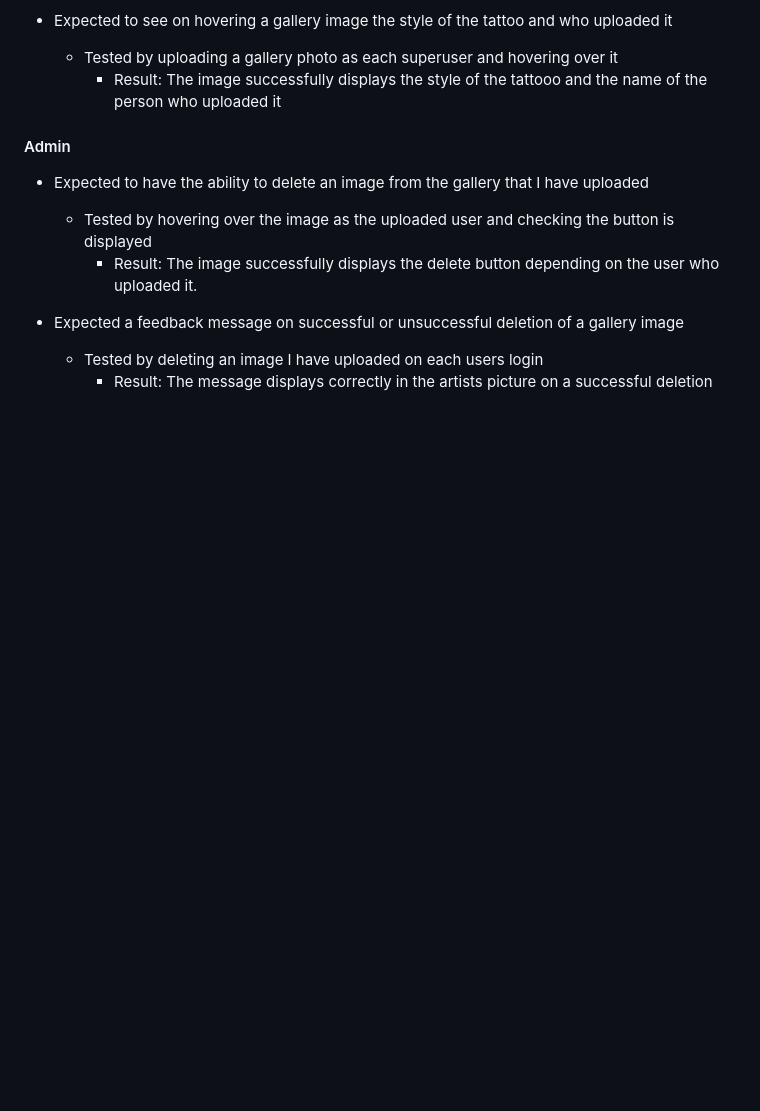
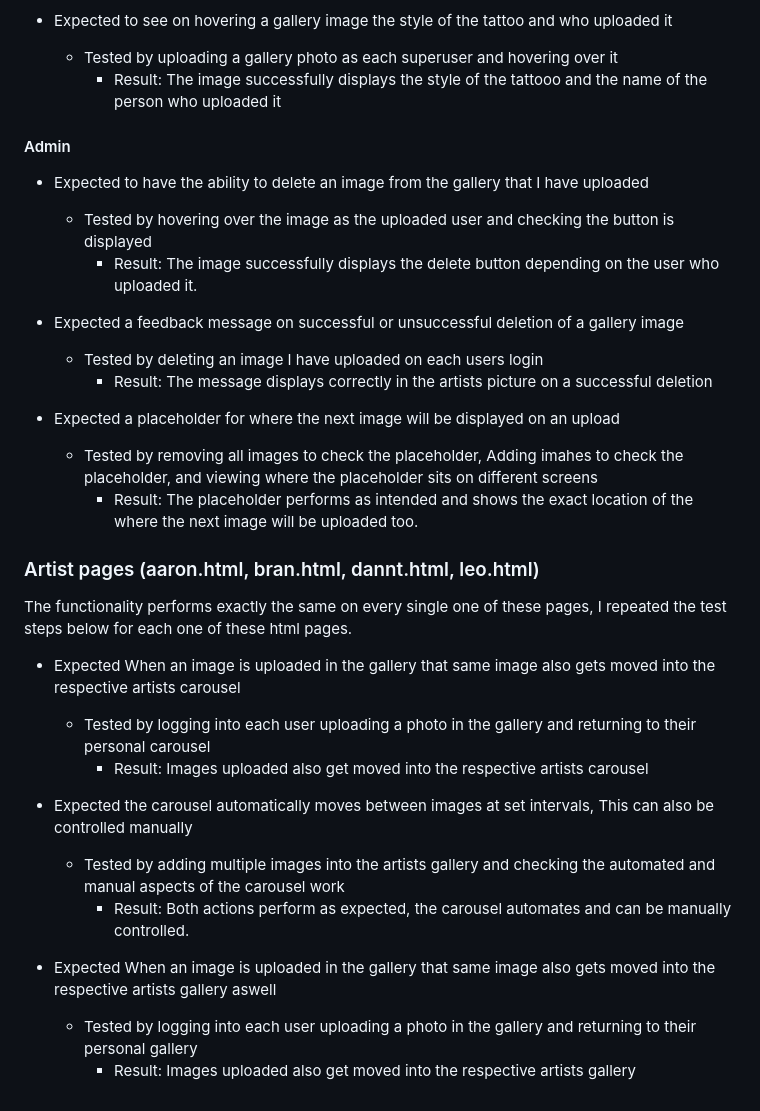
Before and after one commit to ALVIN02-ui/NeonDemonPortfolioProject4, a Markdown page: TESTING.MD, the part around the change. Drawn GitHub-style; blank space fills up the shorter version.

Commit message:
add artists page testing to the testing.md README file

```diff
--- a/TESTING.MD
+++ b/TESTING.MD
@@ -116,3 +116,23 @@ All responsiveness across the entire site has been tested and the entire site wo
 - Expected a feedback message on successful or unsuccessful deletion of a gallery image
   - Tested by deleting an image I have uploaded on each users login
     - Result: The message displays correctly in the artists picture on a successful deletion
+
+- Expected a placeholder for where the next image will be displayed on an upload
+  - Tested by removing all images to check the placeholder, Adding imahes to check the placeholder, and viewing where the placeholder sits on different screens
+    - Result: The placeholder performs as intended and shows the exact location of the where the next image will be uploaded too.
+
+### Artist pages (aaron.html, bran.html, dannt.html, leo.html)
+
+The functionality performs exactly the same on every single one of these pages, I repeated the test steps below for each one of these html pages.
+
+- Expected When an image is uploaded in the gallery that same image also gets moved into the respective artists carousel
+  - Tested by logging into each user uploading a photo in the gallery and returning to their personal carousel
+    - Result: Images uploaded also get moved into the respective artists carousel
+
+- Expected the carousel automatically moves between images at set intervals, This can also be controlled manually
+  - Tested by adding multiple images into the artists gallery and checking the automated and manual aspects of the carousel work
+    - Result: Both actions perform as expected, the carousel automates and can be manually controlled.
+
+- Expected When an image is uploaded in the gallery that same image also gets moved into the respective artists gallery aswell
+  - Tested by logging into each user uploading a photo in the gallery and returning to their personal gallery
+    - Result: Images uploaded also get moved into the respective artists gallery
```
